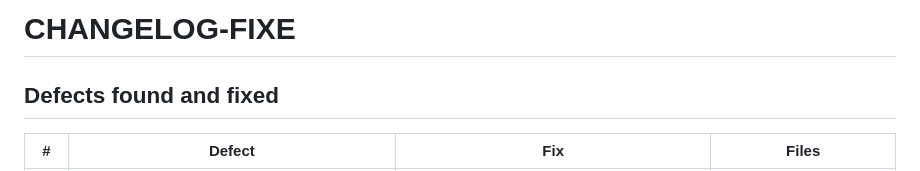
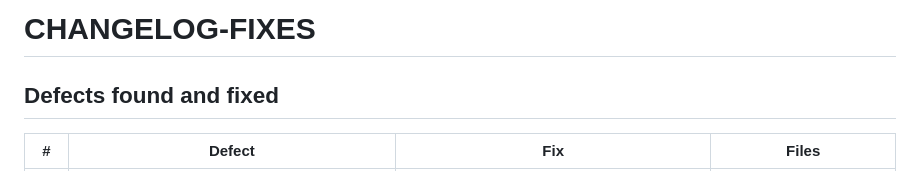
Before and after one commit to Orbit-X-Online/orbit-x, a Markdown page: CHANGELOG-FIXES.md, the part around the change. Drawn GitHub-style.

```diff
--- a/CHANGELOG-FIXES.md
+++ b/CHANGELOG-FIXES.md
@@ -1,4 +1,4 @@
-# CHANGELOG-FIXE
+# CHANGELOG-FIXES
 
 ## Defects found and fixed
 
```
